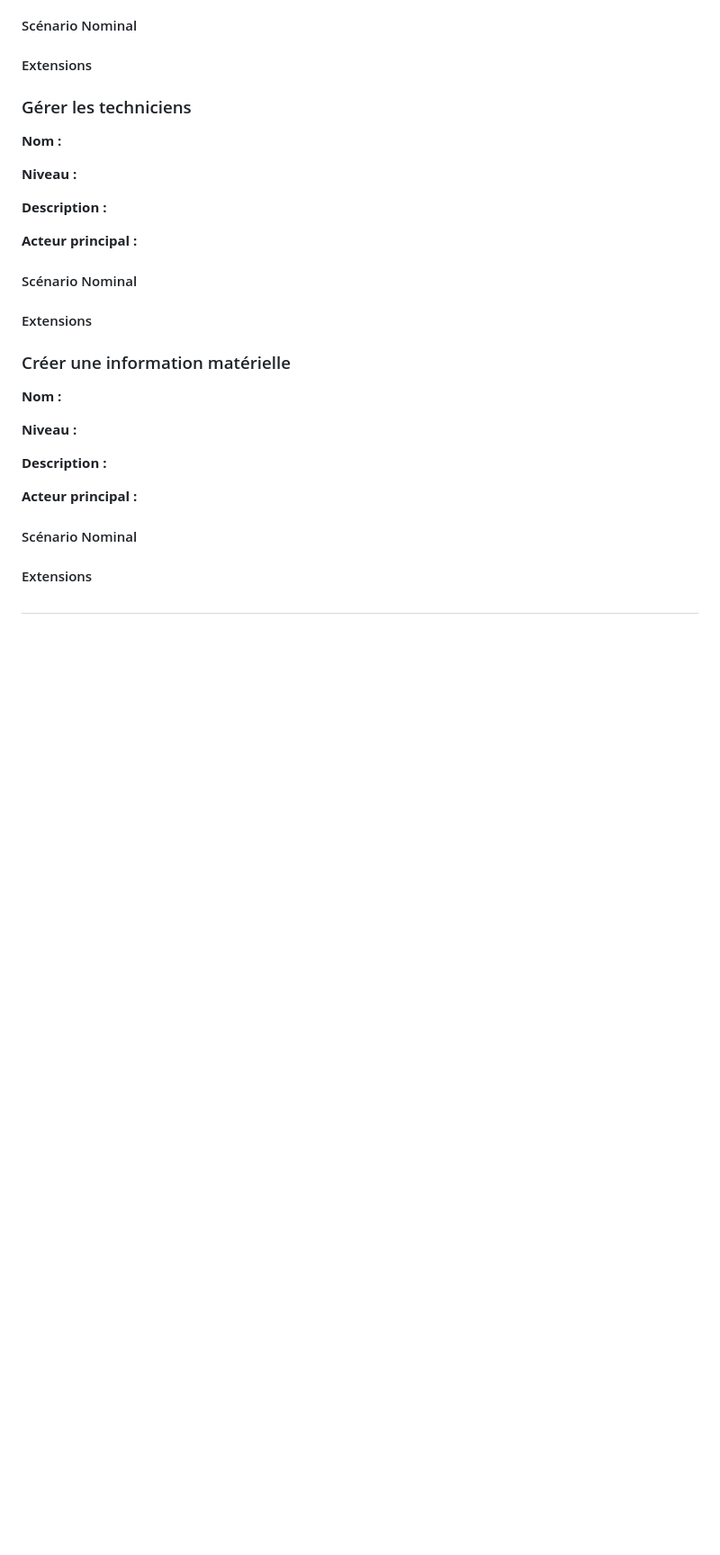
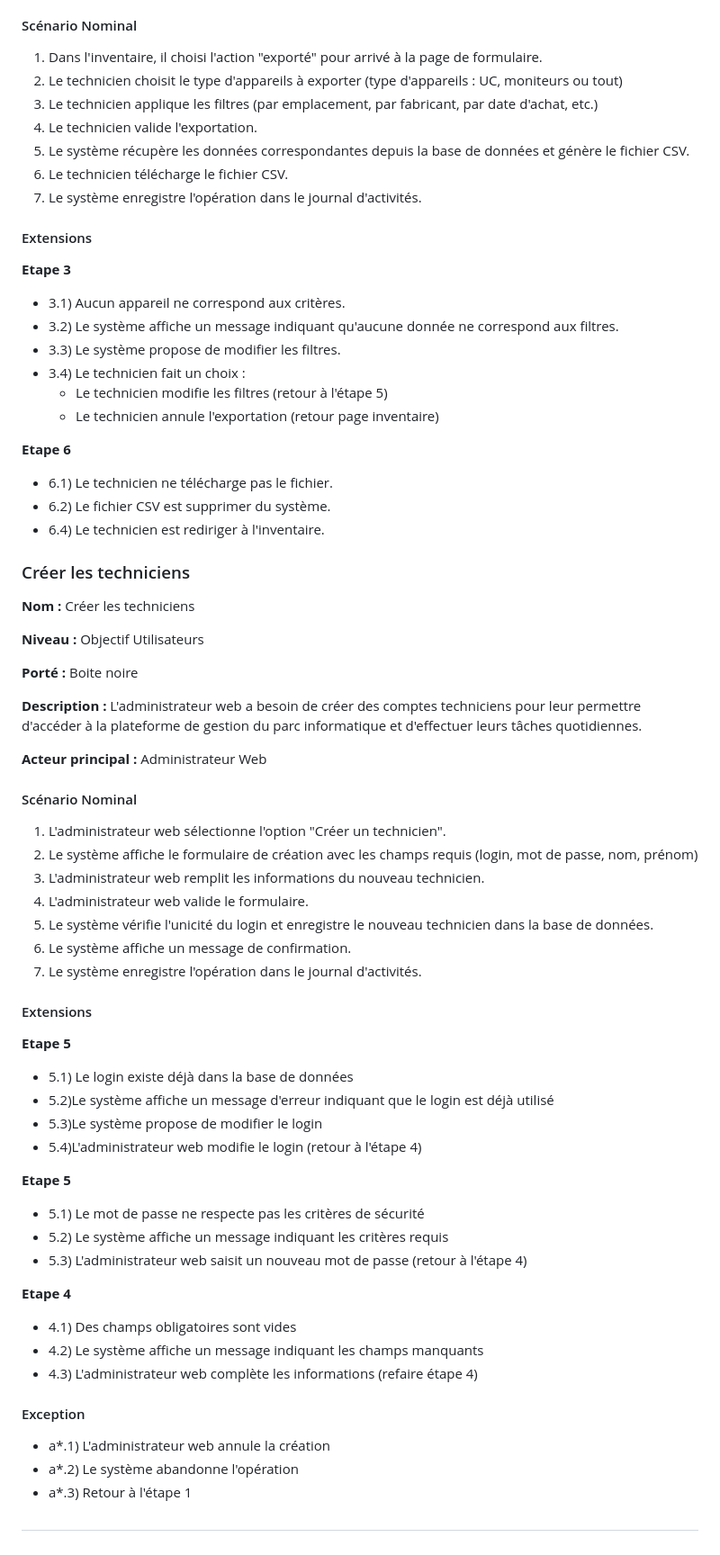
Before and after one commit to Xanoor/KeepIT-SAE, a Markdown page: analyse/ADB.md, the part around one of its changes. Shown at 90% size. Drawn GitHub-style; blank space fills up the shorter version.

```diff
--- a/analyse/ADB.md
+++ b/analyse/ADB.md
@@ -241,34 +263,78 @@ Ce document est une **Analyse Des Besoins** (ADB). Il a pour but de clarifier et
 
 #### Scénario Nominal
 
+1. Dans l'inventaire, il choisi l'action "exporté" pour arrivé à la page de formulaire.
+2. Le technicien choisit le type d'appareils à exporter (type d'appareils : UC, moniteurs ou tout)
+3. Le technicien applique les filtres  (par emplacement, par fabricant, par date d'achat, etc.)
+4. Le technicien valide l'exportation.
+5. Le système récupère les données correspondantes depuis la base de données et génère le fichier CSV.
+6. Le technicien télécharge le fichier CSV.
+7. Le système enregistre l'opération dans le journal d'activités.
+
 #### Extensions
 
-### Gérer les techniciens
+**Etape 3**
 
-**Nom :**
+- 3.1) Aucun appareil ne correspond aux critères.
+- 3.2) Le système affiche un message indiquant qu'aucune donnée ne correspond aux filtres.
+- 3.3) Le système propose de modifier les filtres.
+- 3.4) Le technicien fait un choix :
+  - Le technicien modifie les filtres (retour à l'étape 5)
+  - Le technicien annule l'exportation (retour page inventaire)
 
-**Niveau :**
+**Etape 6**
 
-**Description :**
+- 6.1) Le technicien ne télécharge pas le fichier.
+- 6.2) Le fichier CSV est supprimer du système.
+- 6.4) Le technicien est rediriger à l'inventaire.
 
-**Acteur principal :**
+### Créer les techniciens
+
+**Nom :** Créer les techniciens
+
+**Niveau :** Objectif Utilisateurs
+
+**Porté :** Boite noire
+
+**Description :** L'administrateur web a besoin de créer des comptes techniciens pour leur permettre d'accéder à la plateforme de gestion du parc informatique et d'effectuer leurs tâches quotidiennes.
+
+**Acteur principal :** Administrateur Web
 
 #### Scénario Nominal
 
-#### Extensions
-
-### Créer une information matérielle
-
-**Nom :**
-
-**Niveau :**
-
-**Description :**
-
-**Acteur principal :**
-
-#### Scénario Nominal
+1. L'administrateur web sélectionne l'option "Créer un technicien".
+2. Le système affiche le formulaire de création avec les champs requis (login, mot de passe, nom, prénom)
+3. L'administrateur web remplit les informations du nouveau technicien.
+4. L'administrateur web valide le formulaire.
+5. Le système vérifie l'unicité du login et enregistre le nouveau technicien dans la base de données.
+6. Le système affiche un message de confirmation.
+7. Le système enregistre l'opération dans le journal d'activités.
 
 #### Extensions
 
+**Etape 5**
+
+- 5.1) Le login existe déjà dans la base de données
+- 5.2)Le système affiche un message d'erreur indiquant que le login est déjà utilisé
+- 5.3)Le système propose de modifier le login
+- 5.4)L'administrateur web modifie le login (retour à l'étape 4)
+
+**Etape 5**
+
+- 5.1) Le mot de passe ne respecte pas les critères de sécurité
+- 5.2) Le système affiche un message indiquant les critères requis
+- 5.3) L'administrateur web saisit un nouveau mot de passe (retour à l'étape 4)
+
+**Etape 4**
+
+- 4.1) Des champs obligatoires sont vides
+- 4.2) Le système affiche un message indiquant les champs manquants
+- 4.3) L'administrateur web complète les informations (refaire étape 4)
+
+#### Exception
+
+- a*.1) L'administrateur web annule la création
+- a*.2) Le système abandonne l'opération
+- a*.3) Retour à l'étape 1
+
 #
```
Also changed, not shown: other parts of analyse/ADB.md (+47 -25 lines).
